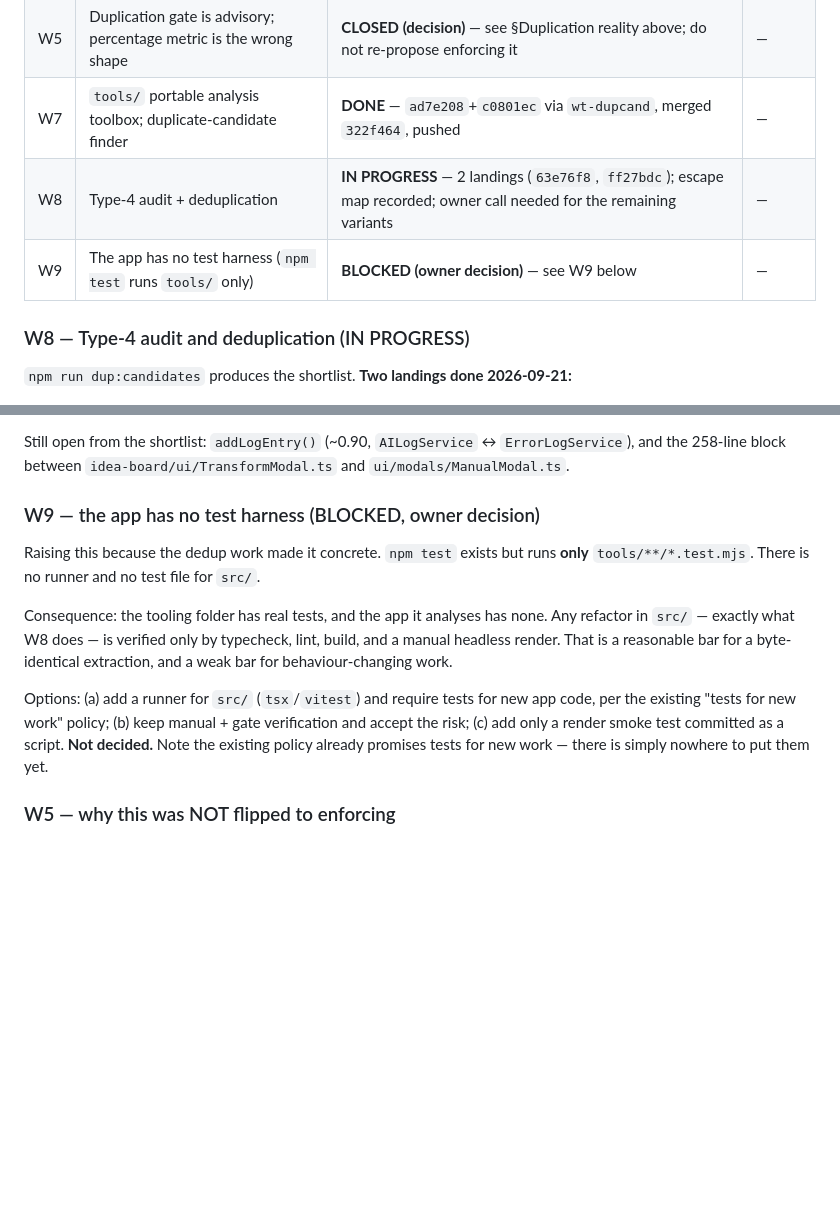
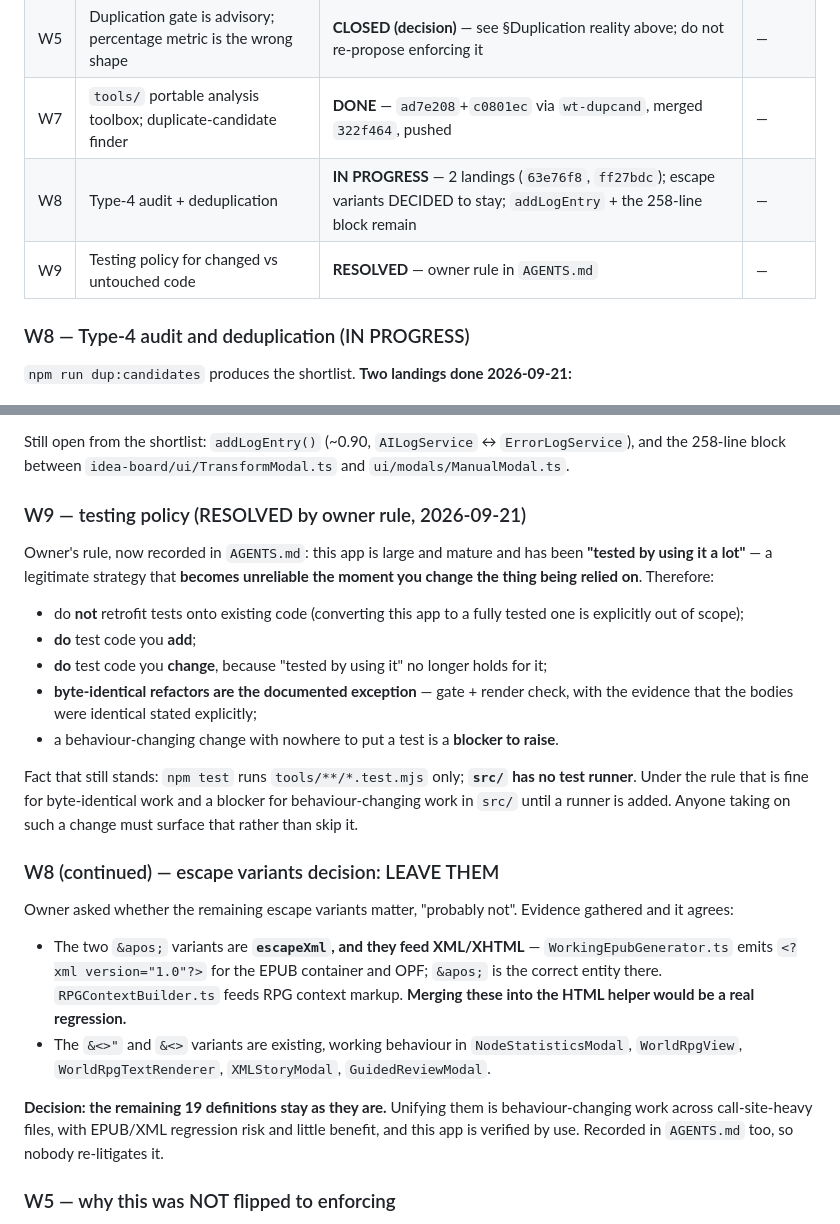
Before and after one commit to ArndRosemeier/Expert, a Markdown page: docs/ORCHESTRATION.md, 2 parts joined by grey strips. Rendered like a GitHub page; blank space fills up the shorter version.

Commit message:
docs(board): W9 resolved by the owner testing rule; escape variants stay
Records the owner's testing rule as the resolution of W9 and the evidence-based
decision to leave the remaining 19 escape definitions alone: the `&apos;` variants
are escapeXml feeding XML/XHTML (EPUB container/OPF), where `&apos;` is correct, so
merging them into the HTML helper would be a real regression. The `&<>"` and `&<>`
variants are existing working behaviour and the app is verified by use.

Still open under W8: addLogEntry() across the two log services, and the 258-line
TransformModal <-> ManualModal block.

```diff
--- a/docs/ORCHESTRATION.md
+++ b/docs/ORCHESTRATION.md
@@ -166,8 +166,8 @@ Always `npm ci` (lockfile-exact) before trusting a local gate run.
 | W3 | Windows build unverified after the dependency change | **DEMOTED** — fallback path, not worth verification effort | — |
 | W5 | Duplication gate is advisory; percentage metric is the wrong shape | **CLOSED (decision)** — see §Duplication reality above; do not re-propose enforcing it | — |
 | W7 | `tools/` portable analysis toolbox; duplicate-candidate finder | **DONE** — `ad7e208`+`c0801ec` via `wt-dupcand`, merged `322f464`, pushed | — |
-| W8 | Type-4 audit + deduplication | **IN PROGRESS** — 2 landings (`63e76f8`, `ff27bdc`); escape map recorded; owner call needed for the remaining variants | — |
-| W9 | The app has no test harness (`npm test` runs `tools/` only) | **BLOCKED (owner decision)** — see W9 below | — |
+| W8 | Type-4 audit + deduplication | **IN PROGRESS** — 2 landings (`63e76f8`, `ff27bdc`); escape variants DECIDED to stay; `addLogEntry` + the 258-line block remain | — |
+| W9 | Testing policy for changed vs untouched code | **RESOLVED** — owner rule in `AGENTS.md` | — |
 
 ### W8 — Type-4 audit and deduplication (IN PROGRESS)
 
@@ -207,21 +207,42 @@ Still open from the shortlist: `addLogEntry()` (~0.90, `AILogService` ↔
 `ErrorLogService`), and the 258-line block between `idea-board/ui/TransformModal.ts`
 and `ui/modals/ManualModal.ts`.
 
-### W9 — the app has no test harness (BLOCKED, owner decision)
+### W9 — testing policy (RESOLVED by owner rule, 2026-09-21)
 
-Raising this because the dedup work made it concrete. `npm test` exists but runs
-**only** `tools/**/*.test.mjs`. There is no runner and no test file for `src/`.
+Owner's rule, now recorded in `AGENTS.md`: this app is large and mature and has been
+**"tested by using it a lot"** — a legitimate strategy that **becomes unreliable the
+moment you change the thing being relied on**. Therefore:
 
-Consequence: the tooling folder has real tests, and the app it analyses has none. Any
-refactor in `src/` — exactly what W8 does — is verified only by typecheck, lint, build,
-and a manual headless render. That is a reasonable bar for a byte-identical extraction,
-and a weak bar for behaviour-changing work.
+- do **not** retrofit tests onto existing code (converting this app to a fully tested
+  one is explicitly out of scope);
+- **do** test code you **add**;
+- **do** test code you **change**, because "tested by using it" no longer holds for it;
+- **byte-identical refactors are the documented exception** — gate + render check, with
+  the evidence that the bodies were identical stated explicitly;
+- a behaviour-changing change with nowhere to put a test is a **blocker to raise**.
 
-Options: (a) add a runner for `src/` (`tsx`/`vitest`) and require tests for new app
-code, per the existing "tests for new work" policy; (b) keep manual + gate verification
-and accept the risk; (c) add only a render smoke test committed as a script. **Not
-decided.** Note the existing policy already promises tests for new work — there is
-simply nowhere to put them yet.
+Fact that still stands: `npm test` runs `tools/**/*.test.mjs` only; **`src/` has no test
+runner**. Under the rule that is fine for byte-identical work and a blocker for
+behaviour-changing work in `src/` until a runner is added. Anyone taking on such a
+change must surface that rather than skip it.
+
+### W8 (continued) — escape variants decision: LEAVE THEM
+
+Owner asked whether the remaining escape variants matter, "probably not". Evidence
+gathered and it agrees:
+
+- The two `&apos;` variants are **`escapeXml`, and they feed XML/XHTML** —
+  `WorkingEpubGenerator.ts` emits `<?xml version="1.0"?>` for the EPUB container and
+  OPF; `&apos;` is the correct entity there. `RPGContextBuilder.ts` feeds RPG
+  context markup. **Merging these into the HTML helper would be a real regression.**
+- The `&<>"` and `&<>` variants are existing, working behaviour in
+  `NodeStatisticsModal`, `WorldRpgView`, `WorldRpgTextRenderer`, `XMLStoryModal`,
+  `GuidedReviewModal`.
+
+**Decision: the remaining 19 definitions stay as they are.** Unifying them is
+behaviour-changing work across call-site-heavy files, with EPUB/XML regression risk and
+little benefit, and this app is verified by use. Recorded in `AGENTS.md` too, so nobody
+re-litigates it.
 
 ### W5 — why this was NOT flipped to enforcing
 
```
